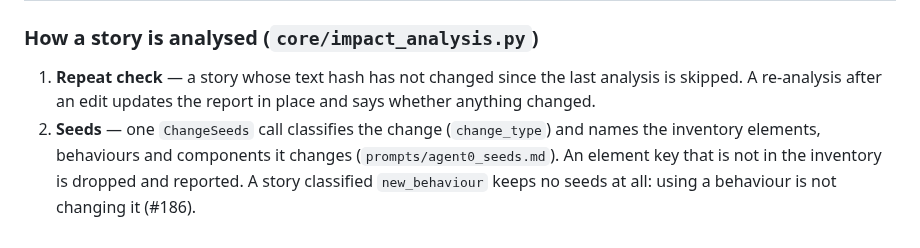
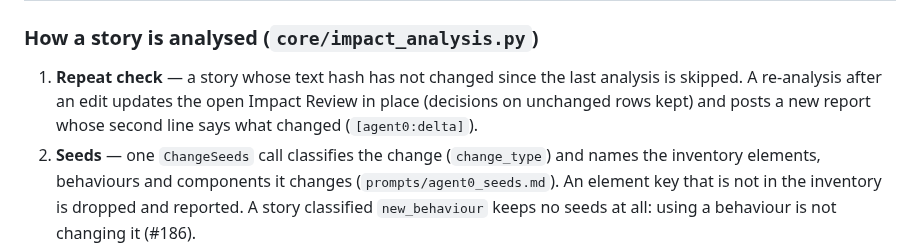
Before and after one commit to rajiniottesting-coder/multi-agent-test-automation, a Markdown page: docs/GUIDE.md, the part around the change. GitHub-like rendering.

Commit message:
docs(guide): a re-analysis updates the review in place and posts a new report
The GUIDE said the report is updated in place; the code updates the open
Impact Review in place and posts a new report comment whose second line
is the delta (seen live on Run G's SCRUM-360, E35g). Other sections
checked: no other statement of it.

Co-Authored-By: Claude Opus 5.5 <noreply@anthropic.com>
Claude-Session: https://claude.ai/code/session_01Hdt9dfDxMqeMaCQAfeEppm

```diff
--- a/docs/GUIDE.md
+++ b/docs/GUIDE.md
@@ -565,7 +565,7 @@ hands a person the decision.
 
 ### How a story is analysed (`core/impact_analysis.py`)
 
-1. **Repeat check** — a story whose text hash has not changed since the last analysis is skipped. A re-analysis after an edit updates the report in place and says whether anything changed.
+1. **Repeat check** — a story whose text hash has not changed since the last analysis is skipped. A re-analysis after an edit updates the open Impact Review in place (decisions on unchanged rows kept) and posts a new report whose second line says what changed (`[agent0:delta]`).
 2. **Seeds** — one `ChangeSeeds` call classifies the change (`change_type`) and names the inventory elements, behaviours and components it changes (`prompts/agent0_seeds.md`). An element key that is not in the inventory is dropped and reported. A story classified `new_behaviour` keeps no seeds at all: using a behaviour is not changing it (#186).
 3. **Candidates** — the impact graph (`core/impact_graph.py`: scenario → step → method → selector, built from `# JIRA:` markers and the code) gives structural candidates (layer 1); the story's Component, or the whole suite when it has none, gives the rest (layer 2), ordered by word overlap with the story. At most `max_candidates` (300) are judged: layer 1 always, layer 2 fills the remaining places, and the others are listed as *not judged*, never as unaffected. Owners and the in-flight guard are attached: a row is **blocked** while another story that impacts the test, or its owner, has an open PR, is handed over and not finished (`impact-applied`), or has an open Impact Review listing the same test (`impact-proposed`, in a status stories are analysed in - `selection.allowed_statuses`: a change story a person closed claims nothing, and is never handed over). A blocked row cannot be handed over until a person decides it.
 4. **Judgement** — one `ImpactAssessment` call judges each candidate with evidence (`prompts/agent0_adjudicate.md`); a second call is needed only when layer 1 alone exceeds 300. A verdict that cites no real graph path or verbatim step is dropped.
```
